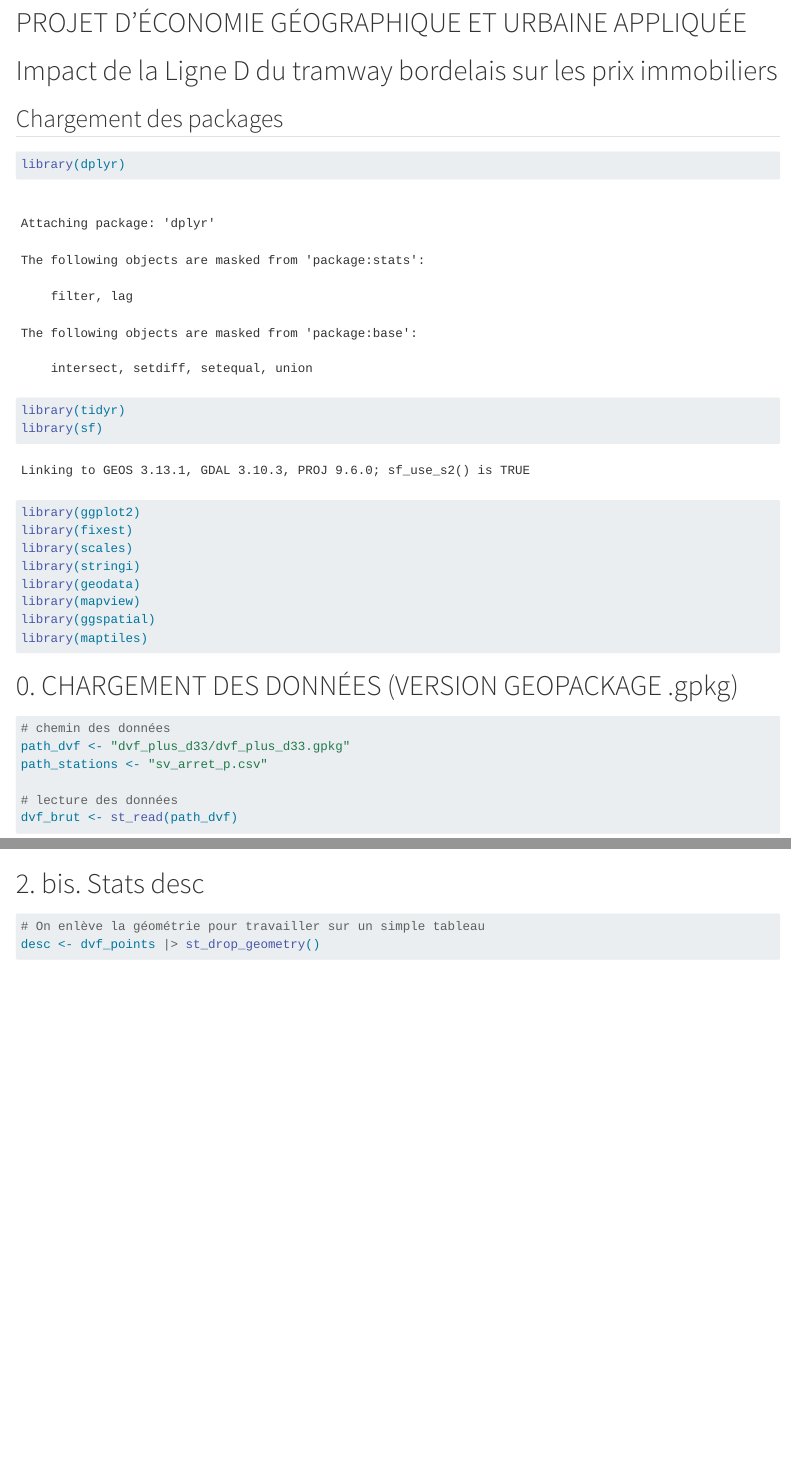
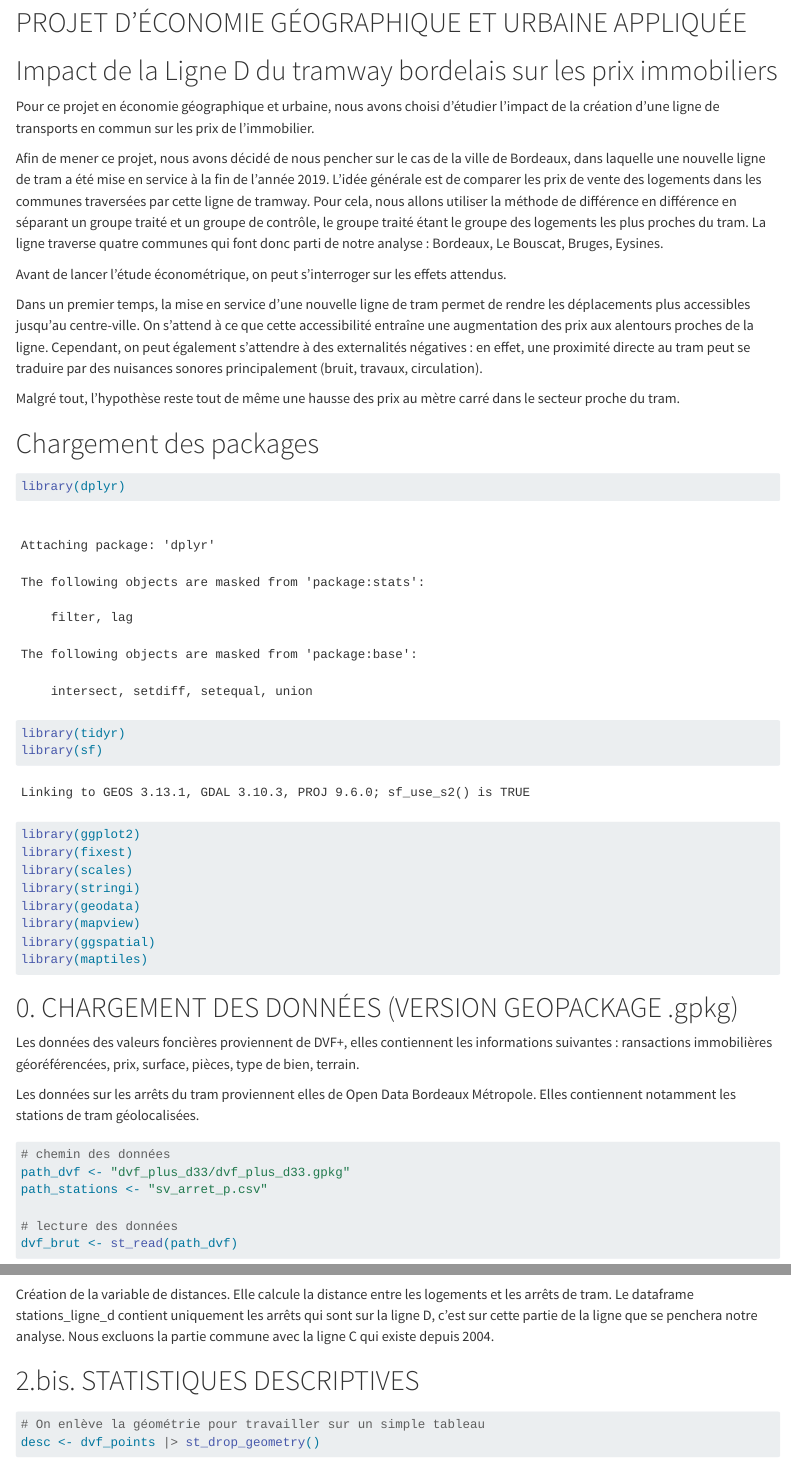
Before and after one commit to Elisebrochard/Projet-conomie-g-ographique-et-urbaine, a Quarto document (Projet_final_quarto.qmd): the page in a window 1100 px wide, from 80 px down, and a second part further down, joined at a grey line. Rendered offline with R 4.5, knitr and Pandoc in place of Quarto, with nearby package versions; some code elsewhere in the file could not run offline; long lines of code are wrapped.

Commit message:
Rédaction intro

````diff
--- a/Projet_final_quarto.qmd
+++ b/Projet_final_quarto.qmd
@@ -8,7 +8,18 @@ editor: visual
 
 # Impact de la Ligne D du tramway bordelais sur les prix immobiliers
 
-## Chargement des packages
+Pour ce projet en économie géographique et urbaine, nous avons choisi d'étudier l'impact de la création d'une ligne de transports en commun sur les prix de l'immobilier.
+
+Afin de mener ce projet, nous avons décidé de nous pencher sur le cas de la ville de Bordeaux, dans laquelle une nouvelle ligne de tram a été mise en service à la fin de l'année 2019. L'idée générale est de comparer les prix de vente des logements dans les communes traversées par cette ligne de tramway. Pour cela, nous allons utiliser la méthode de différence en différence en séparant un groupe traité et un groupe de contrôle, le groupe traité étant le groupe des logements les plus proches du tram.
+La ligne traverse quatre communes qui font donc parti de notre analyse : Bordeaux, Le Bouscat, Bruges, Eysines.
+
+Avant de lancer l'étude économétrique, on peut s'interroger sur les effets attendus.
+
+Dans un premier temps, la mise en service d'une nouvelle ligne de tram permet de rendre les déplacements plus accessibles jusqu'au centre-ville. On s'attend à ce que cette accessibilité entraîne une augmentation des prix aux alentours proches de la ligne. Cependant, on peut également s'attendre à des externalités négatives : en effet, une proximité directe au tram peut se traduire par des nuisances sonores principalement (bruit, travaux, circulation).
+
+Malgré tout, l'hypothèse reste tout de même une hausse des prix au mètre carré dans le secteur proche du tram.
+
+# Chargement des packages
 
 ```{r}
 library(dplyr)
@@ -25,6 +36,10 @@ library(maptiles)
 ```
 
 # 0. CHARGEMENT DES DONNÉES (VERSION GEOPACKAGE .gpkg)
+
+Les données des valeurs foncières proviennent de DVF+, elles contiennent les informations suivantes : ransactions immobilières géoréférencées, prix, surface, pièces, type de bien, terrain.
+
+Les données sur les arrêts du tram proviennent elles de Open Data Bordeaux Métropole. Elles contiennent notamment les stations de tram géolocalisées.
 
 ```{r}
 # chemin des données
@@ -98,7 +115,10 @@ matrice_dist <- st_distance(dvf_points, stations_ligne_d)
 dvf_points$dist_ligne_d <- apply(matrice_dist, 1, min)
 ```
 
-# 2. bis. Stats desc
+Création de la variable de distances. Elle calcule la distance entre les logements et les arrêts de tram.
+Le dataframe stations_ligne_d contient uniquement les arrêts qui sont sur la ligne D, c'est sur cette partie de la ligne que se penchera notre analyse. Nous excluons la partie commune avec la ligne C qui existe depuis 2004.
+
+# 2.bis. STATISTIQUES DESCRIPTIVES
 
 ```{r}
 # On enlève la géométrie pour travailler sur un simple tableau
````
Also changed, not shown: Projet_final_quarto.qmd (10 more changed lines).
